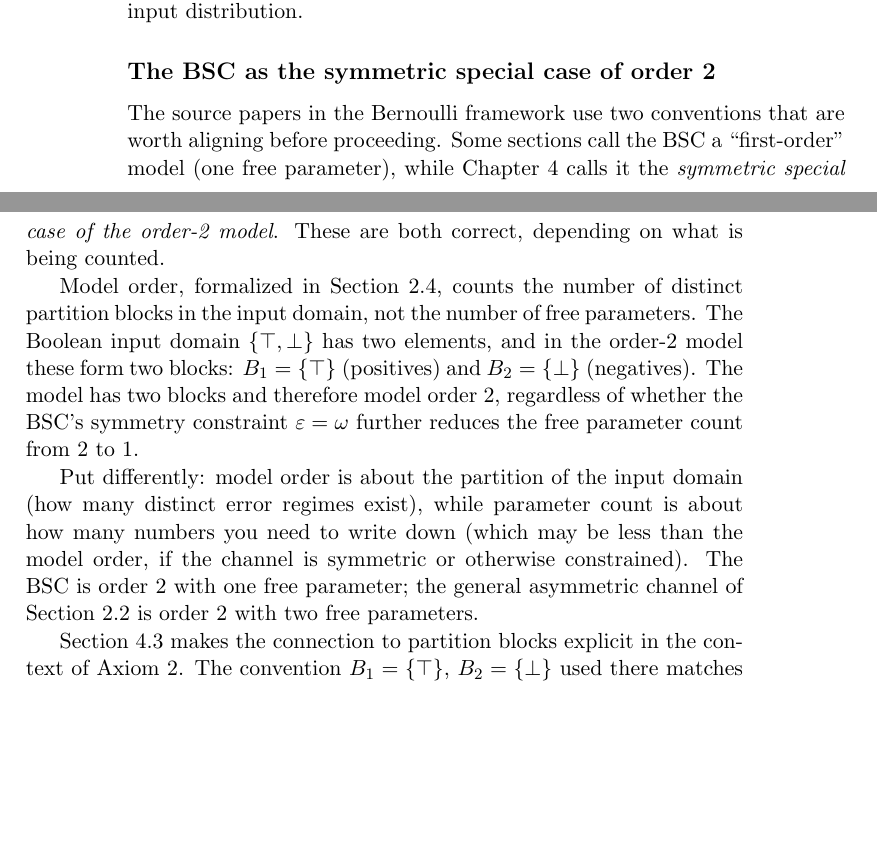
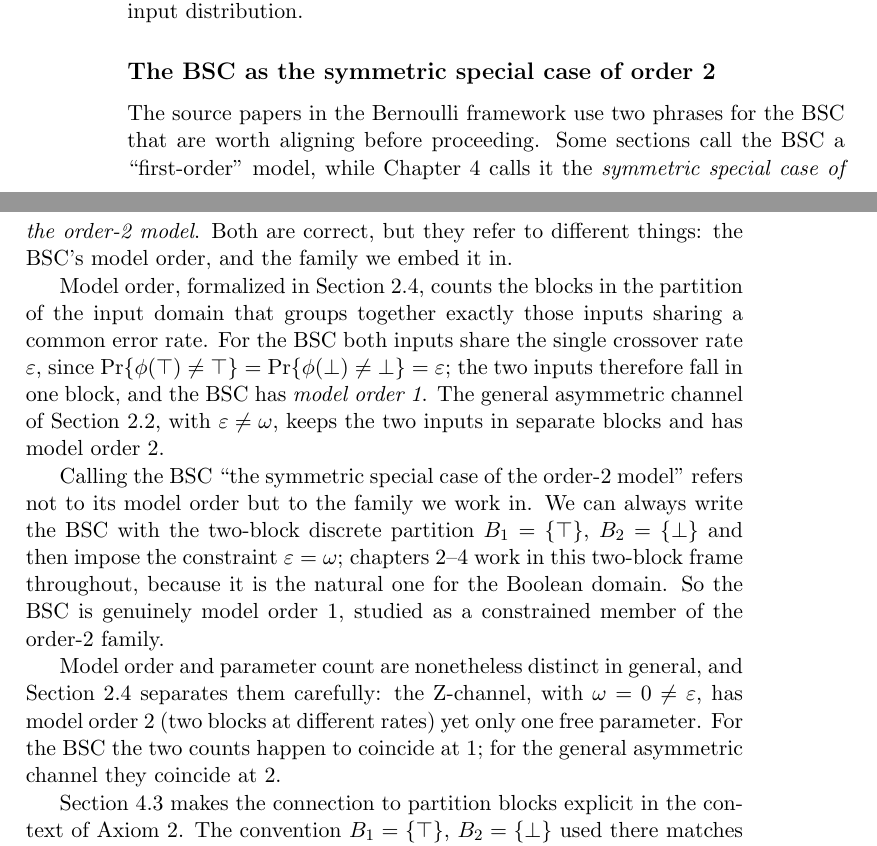
Before and after one commit to queelius/bernoulli, a LaTeX thesis (book/book.tex, which reads book/chapters/ch02/bsc.tex): two parts of pages 40 and 41 of 400, joined at a grey line, cut so that both start at the same text, the shorter picture padded with empty space. Compiled offline with pdfLaTeX.

Commit message:
fix(ch2): correct BSC model order, 1 not 2 (align 2.1 with 2.4)
Section 2.1's "BSC as the symmetric special case of order 2"
subsection claimed the BSC has model order 2 "regardless of whether
the symmetry constraint eps = omega reduces the free parameter count
from 2 to 1," and used the BSC to illustrate "order 2 with one free
parameter." Both are wrong by the framework's own definition.

Section 2.4 (def:model-order) defines model order as the number of
blocks in the partition that groups inputs sharing a common flip rate
Pr{phi(x) != x}. For the BSC both inputs share the crossover rate
eps, so they fall in one block: the BSC is model order 1. Section 2.4
states this repeatedly (the Boolean-ceiling discussion, the channel
table), the exercises say it (order-1 BSC), and the cross-paper
terminology in papers/CLAUDE.md lists "1 = symmetric channel." The
genuine order-2-with-one-parameter example is the Z-channel
(omega = 0 != eps), which 2.4 already uses.

Rewrite the subsection so it: (1) states the BSC is model order 1;
(2) reframes "symmetric special case of the order-2 model" as the
family the BSC is embedded in (the two-block discrete partition with
eps = omega imposed, the working frame for chapters 2-4), not a claim
about its order; (3) keeps the order-vs-parameter-count distinction
but attributes it to the Z-channel per 2.4. The subsection title is
unchanged and matches 2.4's heading.

Caught by the author while reading: a natural reader reaction to the
old passage was "if eps = omega, are the two blocks not really one?"
Under 2.4 the answer is yes (order 1), which the old 2.1 text
contradicted. Build clean (548 pages), undefined refs unchanged at 8.

Co-Authored-By: Claude Opus 4.7 (1M context) <noreply@anthropic.com>

```diff
--- a/book/chapters/ch02/bsc.tex
+++ b/book/chapters/ch02/bsc.tex
@@ -222,27 +222,35 @@ $0.05$ has $95\%$ accuracy under a uniform input distribution.
 
 \subsection*{The BSC as the symmetric special case of order 2}
 
-The source papers in the Bernoulli framework use two conventions that are
-worth aligning before proceeding. Some sections call the BSC a
-``first-order'' model (one free parameter), while \Cref{ch:axioms-kronecker}
-calls it the \emph{symmetric special case of the order-2 model}. These
-are both correct, depending on what is being counted.
+The source papers in the Bernoulli framework use two phrases for the BSC
+that are worth aligning before proceeding. Some sections call the BSC a
+``first-order'' model, while \Cref{ch:axioms-kronecker} calls it the
+\emph{symmetric special case of the order-2 model}. Both are correct, but
+they refer to different things: the BSC's model order, and the family we
+embed it in.
 
-Model order, formalized in \Cref{sec:model-order}, counts the number of
-distinct partition blocks in the input domain, not the number of free
-parameters. The Boolean input domain $\{\top, \bot\}$ has two elements,
-and in the order-2 model these form two blocks: $B_1 = \{\top\}$
-(positives) and $B_2 = \{\bot\}$ (negatives). The model has two blocks
-and therefore model order 2, regardless of whether the BSC's symmetry
-constraint $\fprate = \fnrate$ further reduces the free parameter count
-from 2 to 1.
+Model order, formalized in \Cref{sec:model-order}, counts the blocks in
+the partition of the input domain that groups together exactly those
+inputs sharing a common error rate. For the BSC both inputs share the
+single crossover rate $\fprate$, since $\Pr\{\phi(\top) \neq \top\} =
+\Pr\{\phi(\bot) \neq \bot\} = \fprate$; the two inputs therefore fall in
+one block, and the BSC has \emph{model order 1}. The general asymmetric
+channel of \Cref{sec:asymmetric-channel}, with $\fprate \neq \fnrate$,
+keeps the two inputs in separate blocks and has model order 2.
 
-Put differently: model order is about the partition of the input domain
-(how many distinct error regimes exist), while parameter count is about
-how many numbers you need to write down (which may be less than the
-model order, if the channel is symmetric or otherwise constrained). The
-BSC is order 2 with one free parameter; the general asymmetric channel of
-\Cref{sec:asymmetric-channel} is order 2 with two free parameters.
+Calling the BSC ``the symmetric special case of the order-2 model'' refers
+not to its model order but to the family we work in. We can always write
+the BSC with the two-block discrete partition $B_1 = \{\top\}$, $B_2 =
+\{\bot\}$ and then impose the constraint $\fprate = \fnrate$; chapters
+2--4 work in this two-block frame throughout, because it is the natural
+one for the Boolean domain. So the BSC is genuinely model order 1, studied
+as a constrained member of the order-2 family.
+
+Model order and parameter count are nonetheless distinct in general, and
+\Cref{sec:model-order} separates them carefully: the Z-channel, with
+$\fnrate = 0 \neq \fprate$, has model order 2 (two blocks at different
+rates) yet only one free parameter. For the BSC the two counts happen to
+coincide at 1; for the general asymmetric channel they coincide at 2.
 
 \Cref{sec:axiom-2} makes the connection to partition blocks explicit in
 the context of Axiom 2. The convention $B_1 = \{\top\}$, $B_2 =
```
